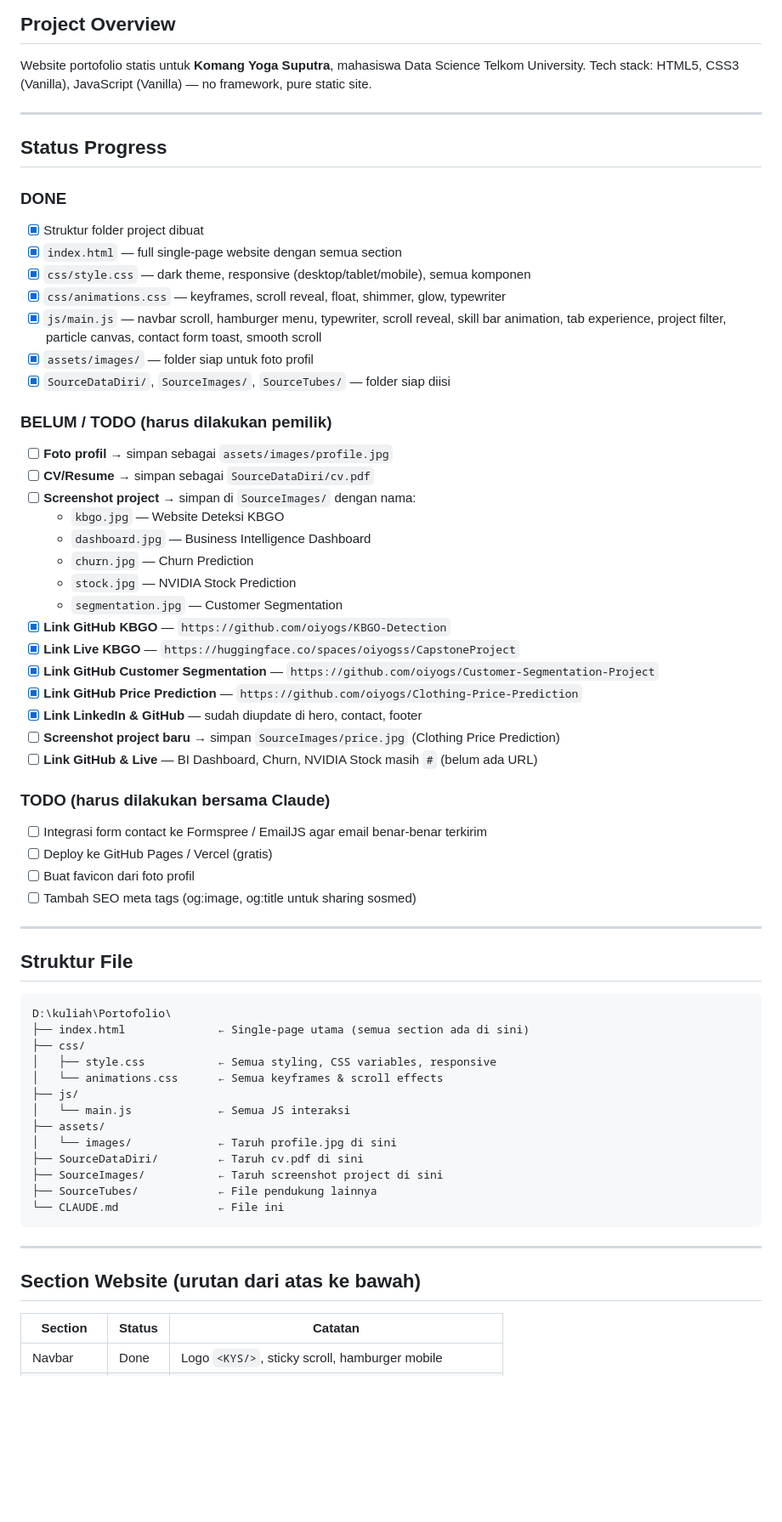
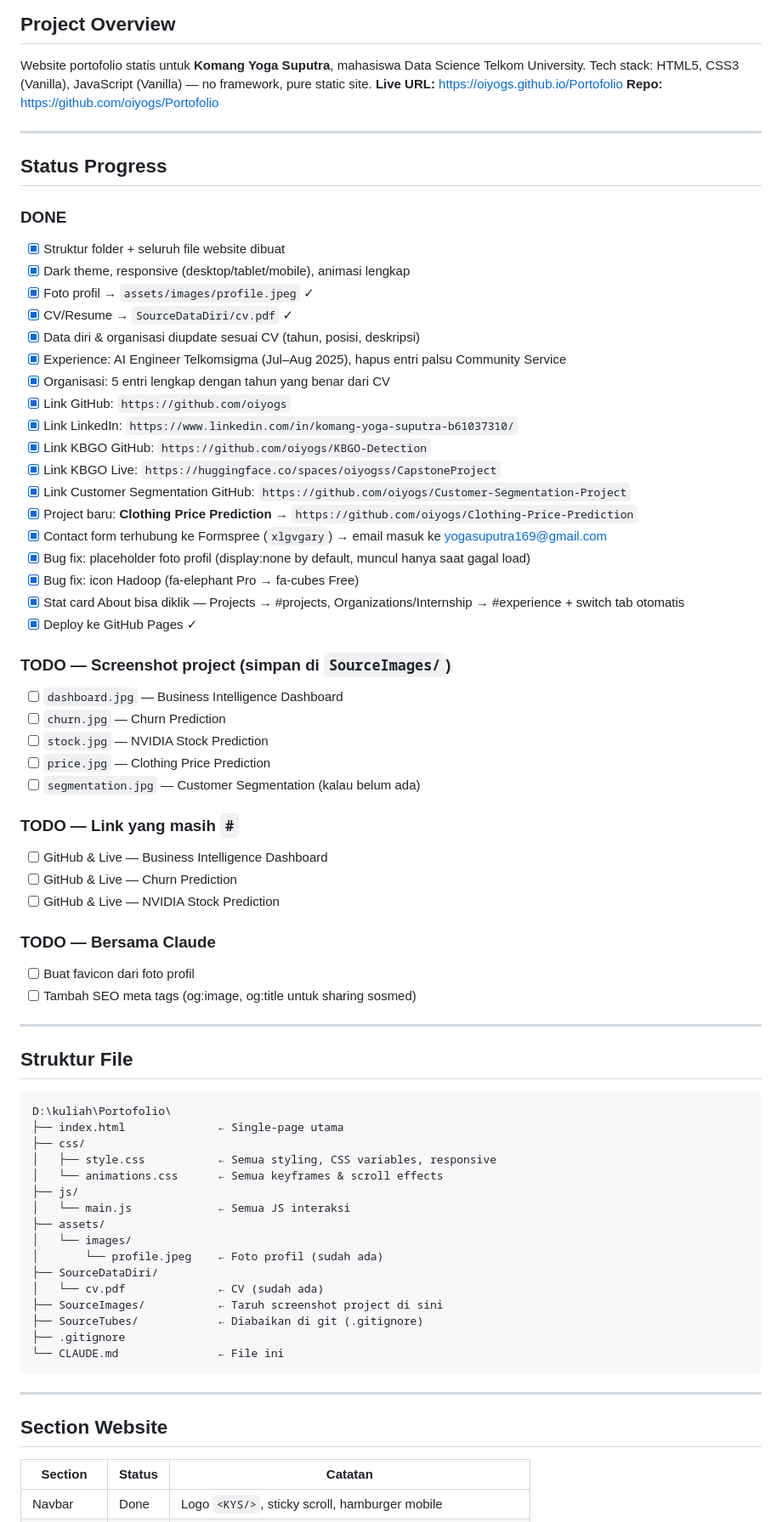
Before and after one commit to oiyogs/Portofolio, a Markdown page: CLAUDE.md, the part around one of its changes. Shown at 85% size. Drawn GitHub-style; blank space fills up the shorter version.

````diff
--- a/CLAUDE.md
+++ b/CLAUDE.md
@@ -3,40 +3,46 @@
 ## Project Overview
 Website portofolio statis untuk **Komang Yoga Suputra**, mahasiswa Data Science Telkom University.
 Tech stack: HTML5, CSS3 (Vanilla), JavaScript (Vanilla) — no framework, pure static site.
+**Live URL:** https://oiyogs.github.io/Portofolio
+**Repo:** https://github.com/oiyogs/Portofolio
 
 ---
 
 ## Status Progress
 
 ### DONE
-- [x] Struktur folder project dibuat
-- [x] `index.html` — full single-page website dengan semua section
-- [x] `css/style.css` — dark theme, responsive (desktop/tablet/mobile), semua komponen
-- [x] `css/animations.css` — keyframes, scroll reveal, float, shimmer, glow, typewriter
-- [x] `js/main.js` — navbar scroll, hamburger menu, typewriter, scroll reveal, skill bar animation, tab experience, project filter, particle canvas, contact form toast, smooth scroll
-- [x] `assets/images/` — folder siap untuk foto profil
-- [x] `SourceDataDiri/`, `SourceImages/`, `SourceTubes/` — folder siap diisi
+- [x] Struktur folder + seluruh file website dibuat
+- [x] Dark theme, responsive (desktop/tablet/mobile), animasi lengkap
+- [x] Foto profil → `assets/images/profile.jpeg` ✓
+- [x] CV/Resume → `SourceDataDiri/cv.pdf` ✓
+- [x] Data diri & organisasi diupdate sesuai CV (tahun, posisi, deskripsi)
+- [x] Experience: AI Engineer Telkomsigma (Jul–Aug 2025), hapus entri palsu Community Service
+- [x] Organisasi: 5 entri lengkap dengan tahun yang benar dari CV
+- [x] Link GitHub: `https://github.com/oiyogs`
+- [x] Link LinkedIn: `https://www.linkedin.com/in/komang-yoga-suputra-b61037310/`
+- [x] Link KBGO GitHub: `https://github.com/oiyogs/KBGO-Detection`
+- [x] Link KBGO Live: `https://huggingface.co/spaces/oiyogss/CapstoneProject`
+- [x] Link Customer Segmentation GitHub: `https://github.com/oiyogs/Customer-Segmentation-Project`
+- [x] Project baru: **Clothing Price Prediction** → `https://github.com/oiyogs/Clothing-Price-Prediction`
+- [x] Contact form terhubung ke Formspree (`xlgvgary`) → email masuk ke yogasuputra169@gmail.com
+- [x] Bug fix: placeholder foto profil (display:none by default, muncul hanya saat gagal load)
+- [x] Bug fix: icon Hadoop (fa-elephant Pro → fa-cubes Free)
+- [x] Stat card About bisa diklik — Projects → #projects, Organizations/Internship → #experience + switch tab otomatis
+- [x] Deploy ke GitHub Pages ✓
 
-### BELUM / TODO (harus dilakukan pemilik)
-- [ ] **Foto profil** → simpan sebagai `assets/images/profile.jpg`
-- [ ] **CV/Resume** → simpan sebagai `SourceDataDiri/cv.pdf`
-- [ ] **Screenshot project** → simpan di `SourceImages/` dengan nama:
-  - `kbgo.jpg` — Website Deteksi KBGO
-  - `dashboard.jpg` — Business Intelligence Dashboard
-  - `churn.jpg` — Churn Prediction
-  - `stock.jpg` — NVIDIA Stock Prediction
-  - `segmentation.jpg` — Customer Segmentation
-- [x] **Link GitHub KBGO** — `https://github.com/oiyogs/KBGO-Detection`
-- [x] **Link Live KBGO** — `https://huggingface.co/spaces/oiyogss/CapstoneProject`
-- [x] **Link GitHub Customer Segmentation** — `https://github.com/oiyogs/Customer-Segmentation-Project`
-- [x] **Link GitHub Price Prediction** — `https://github.com/oiyogs/Clothing-Price-Prediction`
-- [x] **Link LinkedIn & GitHub** — sudah diupdate di hero, contact, footer
-- [ ] **Screenshot project baru** → simpan `SourceImages/price.jpg` (Clothing Price Prediction)
-- [ ] **Link GitHub & Live** — BI Dashboard, Churn, NVIDIA Stock masih `#` (belum ada URL)
+### TODO — Screenshot project (simpan di `SourceImages/`)
+- [ ] `dashboard.jpg` — Business Intelligence Dashboard
+- [ ] `churn.jpg` — Churn Prediction
+- [ ] `stock.jpg` — NVIDIA Stock Prediction
+- [ ] `price.jpg` — Clothing Price Prediction
+- [ ] `segmentation.jpg` — Customer Segmentation (kalau belum ada)
 
-### TODO (harus dilakukan bersama Claude)
-- [ ] Integrasi form contact ke Formspree / EmailJS agar email benar-benar terkirim
-- [ ] Deploy ke GitHub Pages / Vercel (gratis)
+### TODO — Link yang masih `#`
+- [ ] GitHub & Live — Business Intelligence Dashboard
+- [ ] GitHub & Live — Churn Prediction
+- [ ] GitHub & Live — NVIDIA Stock Prediction
+
+### TODO — Bersama Claude
 - [ ] Buat favicon dari foto profil
 - [ ] Tambah SEO meta tags (og:image, og:title untuk sharing sosmed)
 
@@ -46,23 +52,26 @@ Tech stack: HTML5, CSS3 (Vanilla), JavaScript (Vanilla) — no framework, pure s
 
 ```
 D:\kuliah\Portofolio\
-├── index.html              ← Single-page utama (semua section ada di sini)
+├── index.html              ← Single-page utama
 ├── css/
 │   ├── style.css           ← Semua styling, CSS variables, responsive
 │   └── animations.css      ← Semua keyframes & scroll effects
 ├── js/
 │   └── main.js             ← Semua JS interaksi
 ├── assets/
-│   └── images/             ← Taruh profile.jpg di sini
-├── SourceDataDiri/         ← Taruh cv.pdf di sini
+│   └── images/
+│       └── profile.jpeg    ← Foto profil (sudah ada)
+├── SourceDataDiri/
+│   └── cv.pdf              ← CV (sudah ada)
 ├── SourceImages/           ← Taruh screenshot project di sini
-├── SourceTubes/            ← File pendukung lainnya
+├── SourceTubes/            ← Diabaikan di git (.gitignore)
+├── .gitignore
 └── CLAUDE.md               ← File ini
 ```
 
 ---
 
-## Section Website (urutan dari atas ke bawah)
+## Section Website
 
 | Section    | Status | Catatan |
 |------------|--------|---------|
````
Also changed, not shown: other parts of CLAUDE.md (+17 -29 lines).
